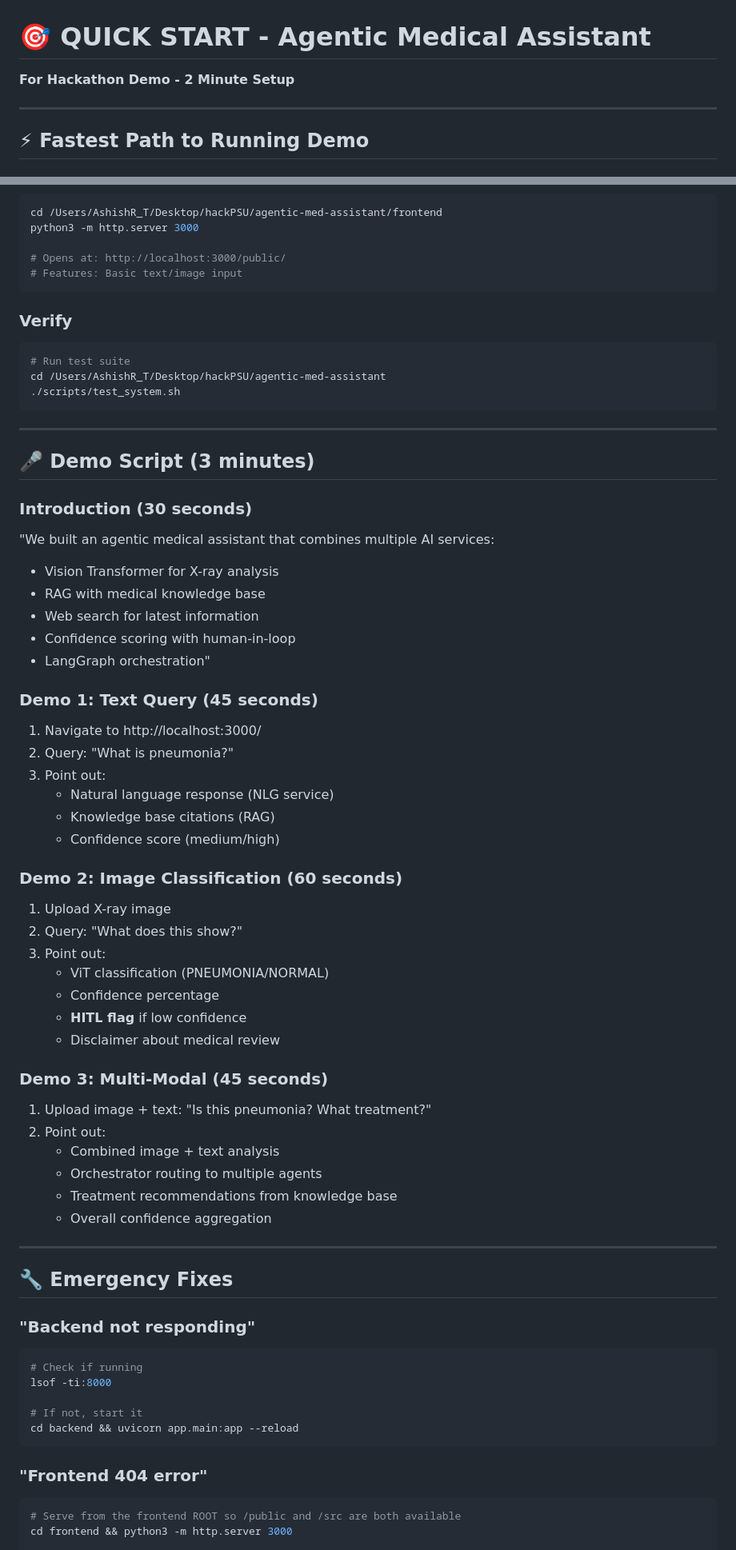
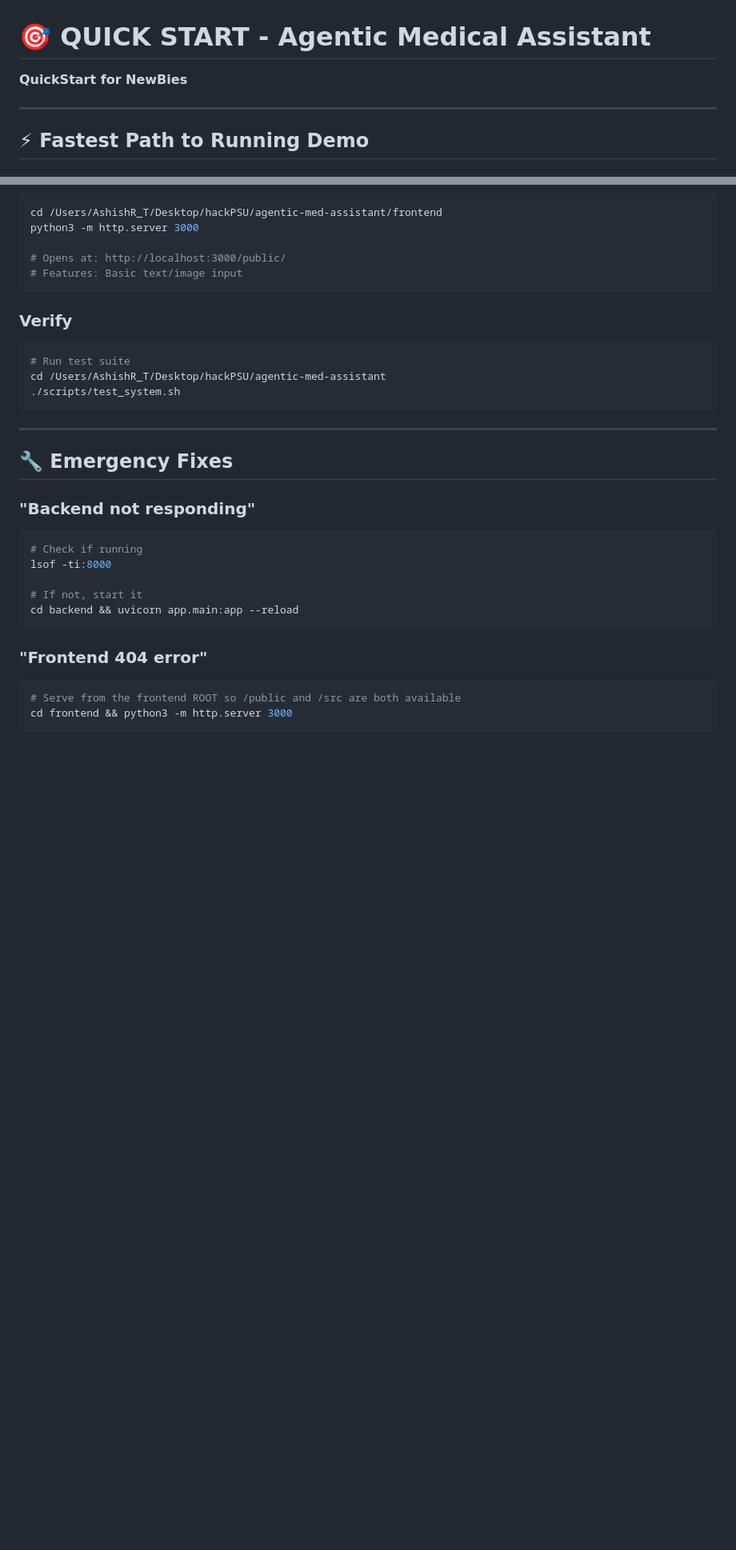
Before and after one commit to Ashish-Reddy-T/symptomSense, a Markdown page: QUICKSTART.md, 2 parts joined by grey strips. Shown: that part at 80% size. GitHub-like rendering; blank space fills up the shorter version.

```diff
--- a/QUICKSTART.md
+++ b/QUICKSTART.md
@@ -1,6 +1,6 @@
 # 🎯 QUICK START - Agentic Medical Assistant
 
-**For Hackathon Demo - 2 Minute Setup**
+**QuickStart for NewBies**
 
 ---
 
@@ -89,43 +72,6 @@ cd /Users/AshishR_T/Desktop/hackPSU/agentic-med-assistant
 
 ---
 
-## 🎤 Demo Script (3 minutes)
-
-### Introduction (30 seconds)
-"We built an agentic medical assistant that combines multiple AI services:
-- Vision Transformer for X-ray analysis
-- RAG with medical knowledge base
-- Web search for latest information
-- Confidence scoring with human-in-loop
-- LangGraph orchestration"
-
-### Demo 1: Text Query (45 seconds)
-1. Navigate to http://localhost:3000/
-2. Query: "What is pneumonia?"
-3. Point out:
-   - Natural language response (NLG service)
-   - Knowledge base citations (RAG)
-   - Confidence score (medium/high)
-
-### Demo 2: Image Classification (60 seconds)
-1. Upload X-ray image
-2. Query: "What does this show?"
-3. Point out:
-   - ViT classification (PNEUMONIA/NORMAL)
-   - Confidence percentage
-   - **HITL flag** if low confidence
-   - Disclaimer about medical review
-
-### Demo 3: Multi-Modal (45 seconds)
-1. Upload image + text: "Is this pneumonia? What treatment?"
-2. Point out:
-   - Combined image + text analysis
-   - Orchestrator routing to multiple agents
-   - Treatment recommendations from knowledge base
-   - Overall confidence aggregation
-
----
-
 ## 🔧 Emergency Fixes
 
 ### "Backend not responding"
```
Also changed, not shown: other parts of QUICKSTART.md (+3 -103 lines).
